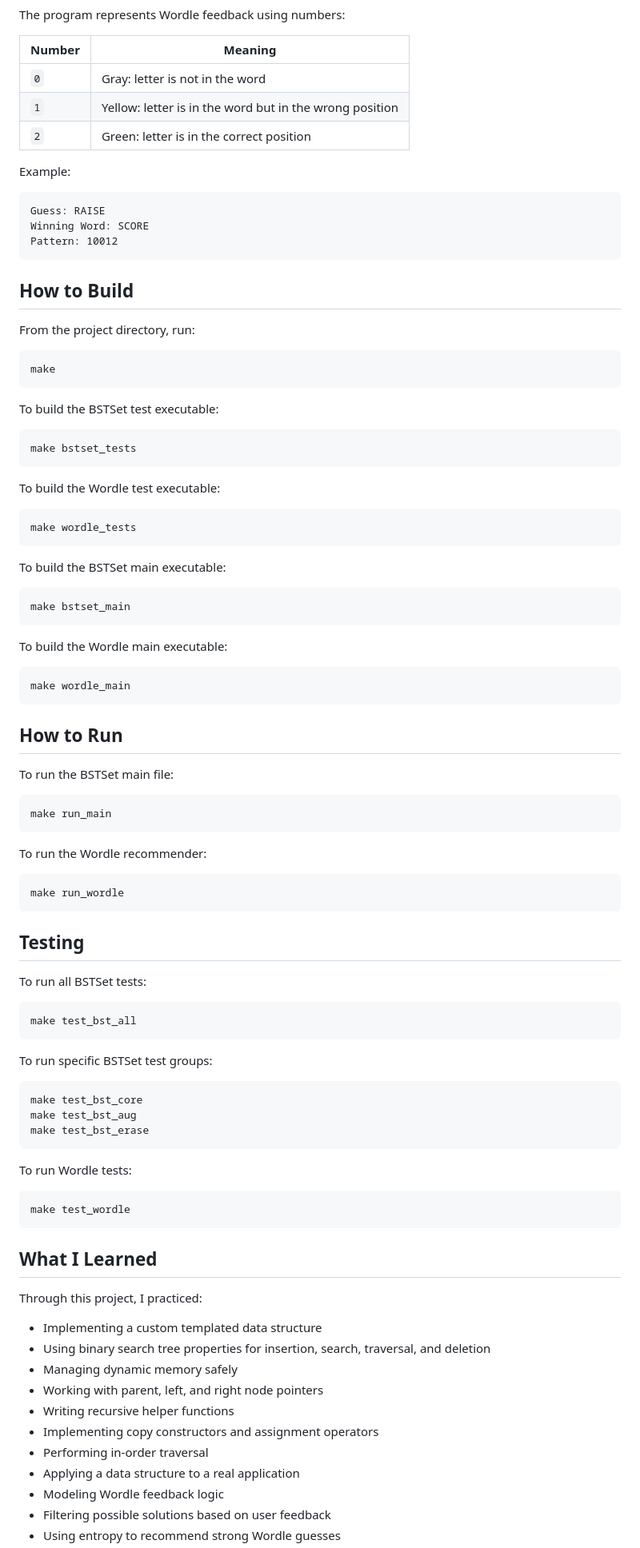
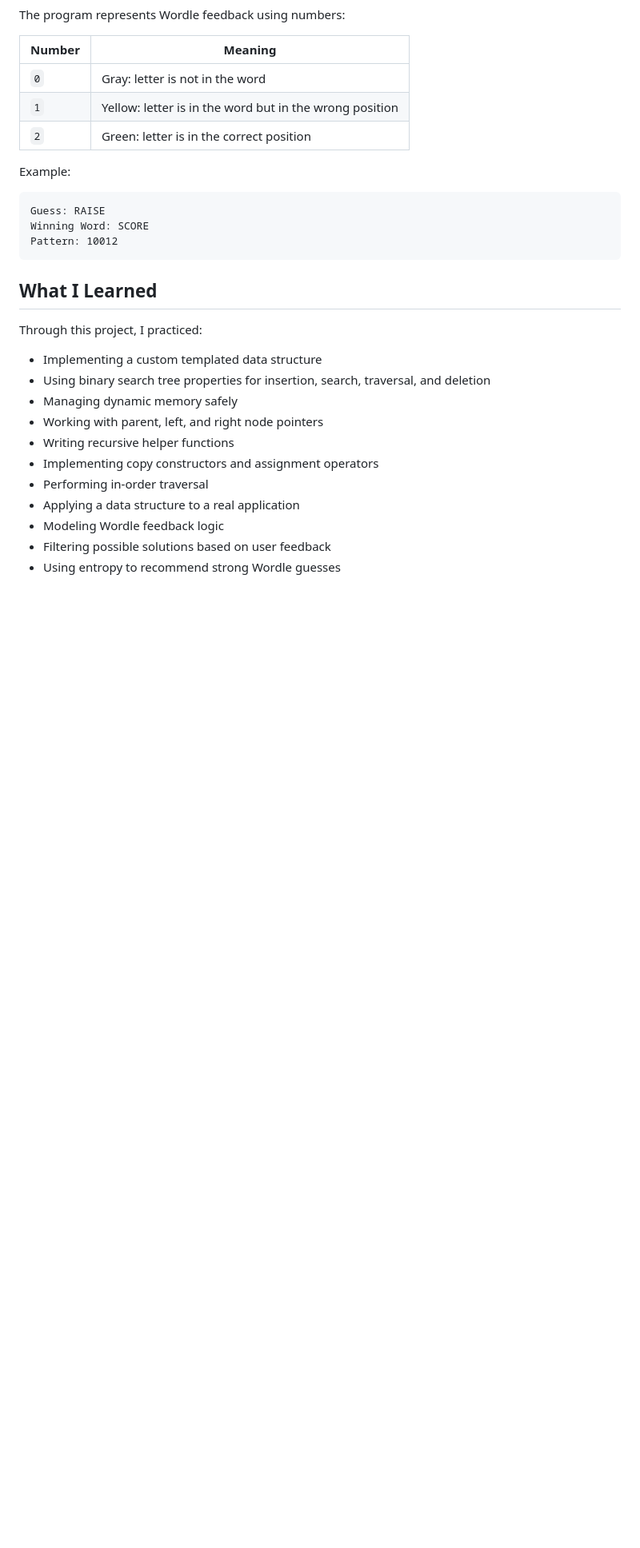
Before and after one commit to jskariah/Binary-Search-Tree-Wordle-Recommender, a Markdown page: README.md, the part around the change. Shown at 80% size. Drawn GitHub-style; blank space fills up the shorter version.

Commit message:
Remove build and run instructions from README
Removed build and run instructions for BSTSet and Wordle.

````diff
--- a/README.md
+++ b/README.md
@@ -146,74 +146,6 @@ Winning Word: SCORE
 Pattern: 10012
 ```
 
-## How to Build
-
-From the project directory, run:
-
-```bash
-make
-```
-
-To build the BSTSet test executable:
-
-```bash
-make bstset_tests
-```
-
-To build the Wordle test executable:
-
-```bash
-make wordle_tests
-```
-
-To build the BSTSet main executable:
-
-```bash
-make bstset_main
-```
-
-To build the Wordle main executable:
-
-```bash
-make wordle_main
-```
-
-## How to Run
-
-To run the BSTSet main file:
-
-```bash
-make run_main
-```
-
-To run the Wordle recommender:
-
-```bash
-make run_wordle
-```
-
-## Testing
-
-To run all BSTSet tests:
-
-```bash
-make test_bst_all
-```
-
-To run specific BSTSet test groups:
-
-```bash
-make test_bst_core
-make test_bst_aug
-make test_bst_erase
-```
-
-To run Wordle tests:
-
-```bash
-make test_wordle
-```
-
 ## What I Learned
 
 Through this project, I practiced:
````
